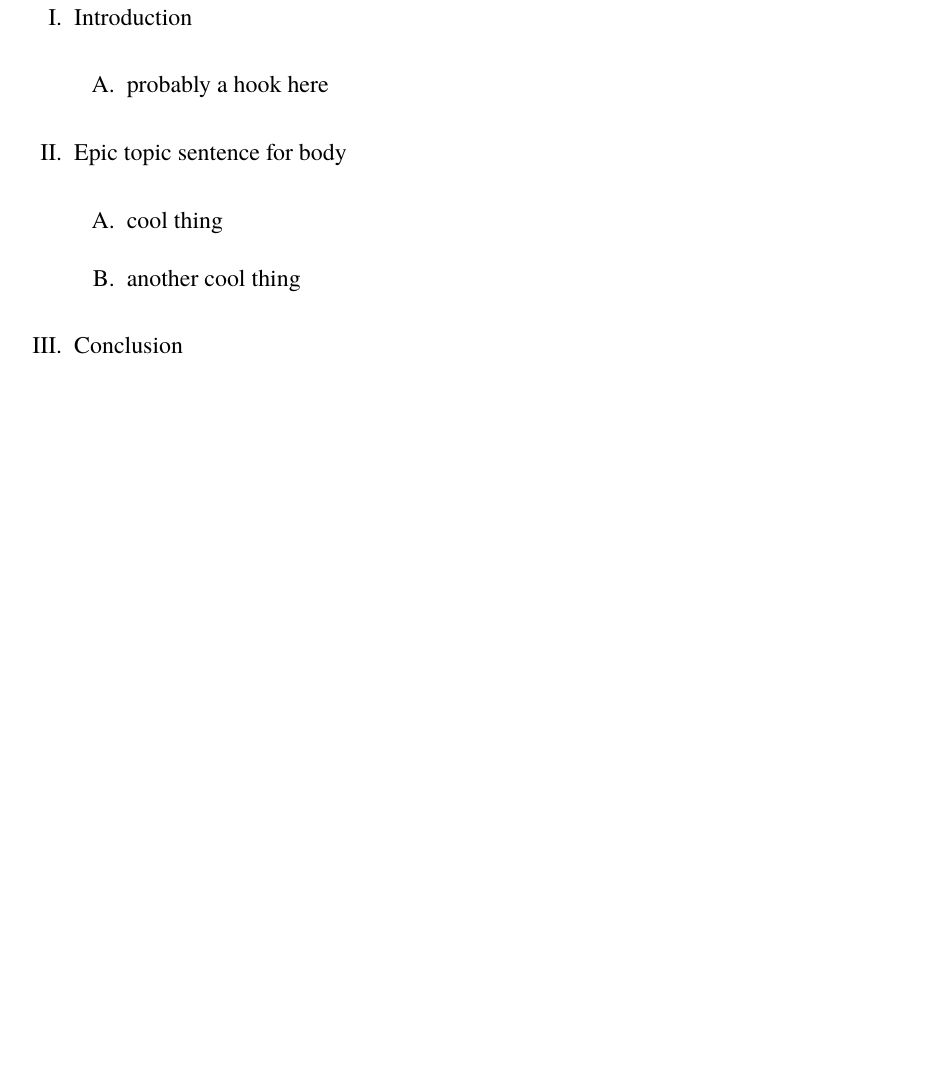
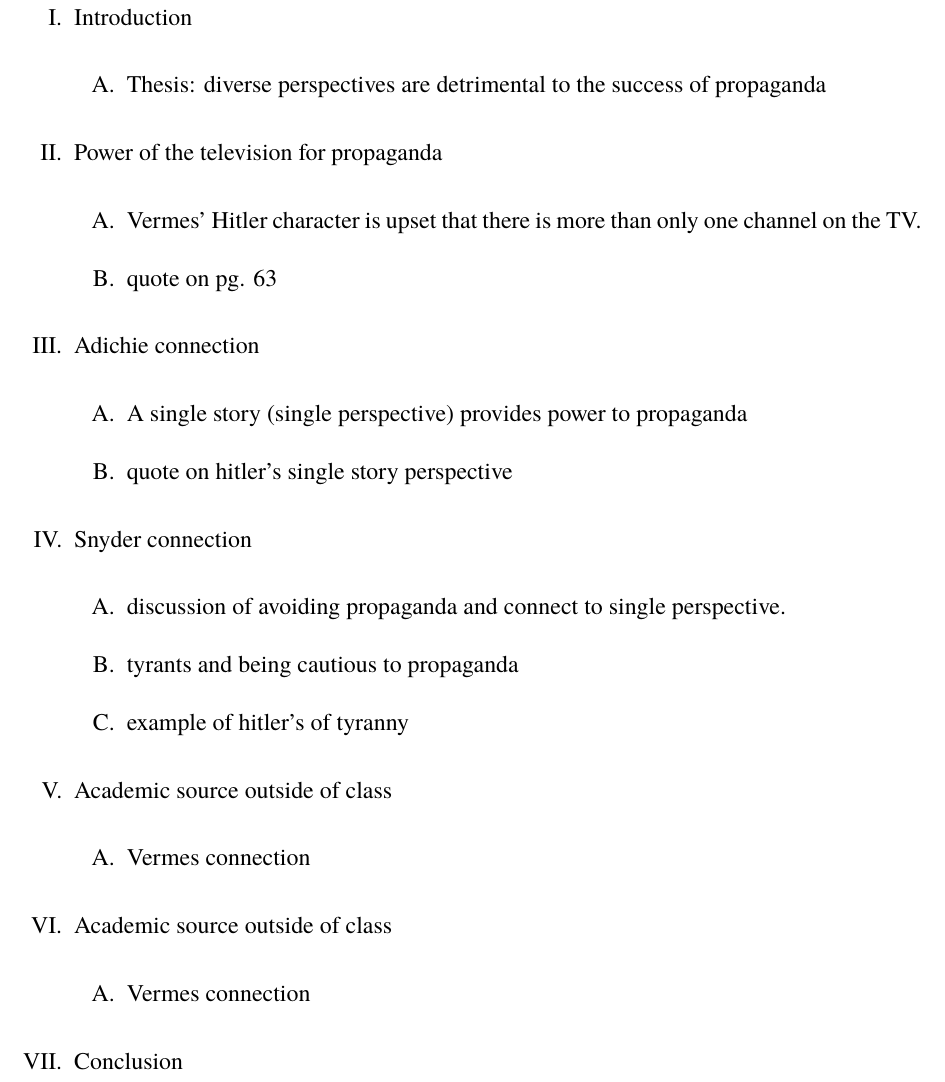
Before and after one commit to shinysocks/latex, a LaTeX document (research_essay.tex): part of page 1 of 3, cut so that both start at the same text, the shorter picture padded with empty space. Compiled offline with XeLaTeX.

Commit message:
add rough research essay outline

```diff
--- a/research_essay.tex
+++ b/research_essay.tex
@@ -36,11 +36,26 @@ Outline
 
 \begin{outline}[enumerate]
 \1 Introduction
-    \2 probably a hook here
+    \2 Thesis: diverse perspectives are detrimental to the success of propaganda
 
-\1 Epic topic sentence for body
-    \2 cool thing
-    \2 another cool thing
+\1 Power of the television for propaganda
+    \2 Vermes' Hitler character is upset that there is more than only one channel on the TV.
+    \2 quote on pg. 63
+
+\1 Adichie connection
+    \2 A single story (single perspective) provides power to propaganda
+    \2 quote on hitler's single story perspective
+
+\1 Snyder connection
+    \2 discussion of avoiding propaganda and connect to single perspective.
+    \2 tyrants and being cautious to propaganda
+    \2 example of hitler's of tyranny
+
+\1 Academic source outside of class
+    \2 Vermes connection
+
+\1 Academic source outside of class
+    \2 Vermes connection
 
 \1 Conclusion
 
```
